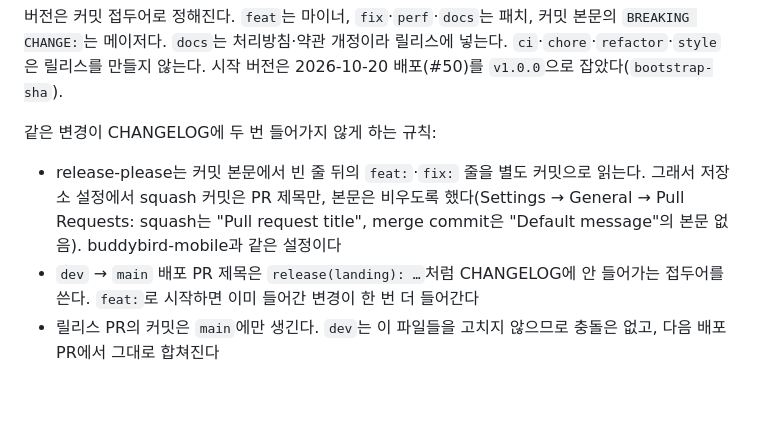
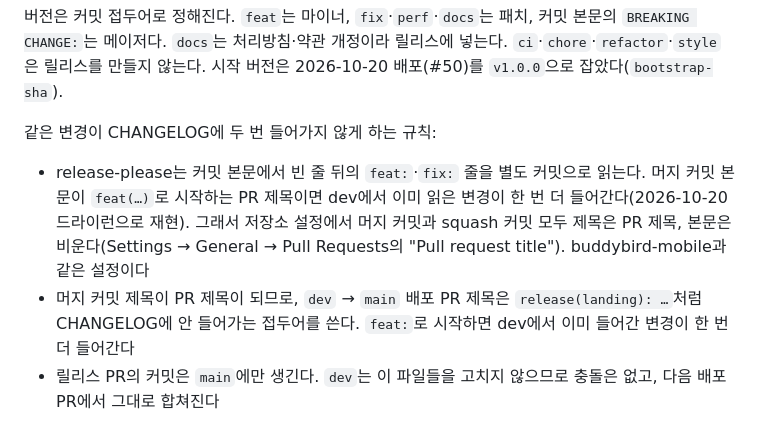
Before and after one commit to ASM-joynnovate/buddybird-landing, a Markdown page: README.md, the part around the change. Rendered like a GitHub page; blank space fills up the shorter version.

Commit message:
ci(landing): 릴리스 중복 방지 규칙 설명 보강 [BB-754]

```diff
--- a/README.md
+++ b/README.md
@@ -122,6 +122,6 @@ npx qrcode -e H -t png -w 1024 -o assets/qr/buddybird-dl.png "https://buddybird.
 
 같은 변경이 CHANGELOG에 두 번 들어가지 않게 하는 규칙:
 
-- release-please는 커밋 본문에서 빈 줄 뒤의 `feat:`·`fix:` 줄을 별도 커밋으로 읽는다. 그래서 저장소 설정에서 squash 커밋은 PR 제목만, 본문은 비우도록 했다(Settings → General → Pull Requests: squash는 "Pull request title", merge commit은 "Default message"의 본문 없음). buddybird-mobile과 같은 설정이다
-- `dev` → `main` 배포 PR 제목은 `release(landing): …`처럼 CHANGELOG에 안 들어가는 접두어를 쓴다. `feat:`로 시작하면 이미 들어간 변경이 한 번 더 들어간다
+- release-please는 커밋 본문에서 빈 줄 뒤의 `feat:`·`fix:` 줄을 별도 커밋으로 읽는다. 머지 커밋 본문이 `feat(…)`로 시작하는 PR 제목이면 dev에서 이미 읽은 변경이 한 번 더 들어간다(2026-10-20 드라이런으로 재현). 그래서 저장소 설정에서 머지 커밋과 squash 커밋 모두 제목은 PR 제목, 본문은 비운다(Settings → General → Pull Requests의 "Pull request title"). buddybird-mobile과 같은 설정이다
+- 머지 커밋 제목이 PR 제목이 되므로, `dev` → `main` 배포 PR 제목은 `release(landing): …`처럼 CHANGELOG에 안 들어가는 접두어를 쓴다. `feat:`로 시작하면 dev에서 이미 들어간 변경이 한 번 더 들어간다
 - 릴리스 PR의 커밋은 `main`에만 생긴다. `dev`는 이 파일들을 고치지 않으므로 충돌은 없고, 다음 배포 PR에서 그대로 합쳐진다
```
